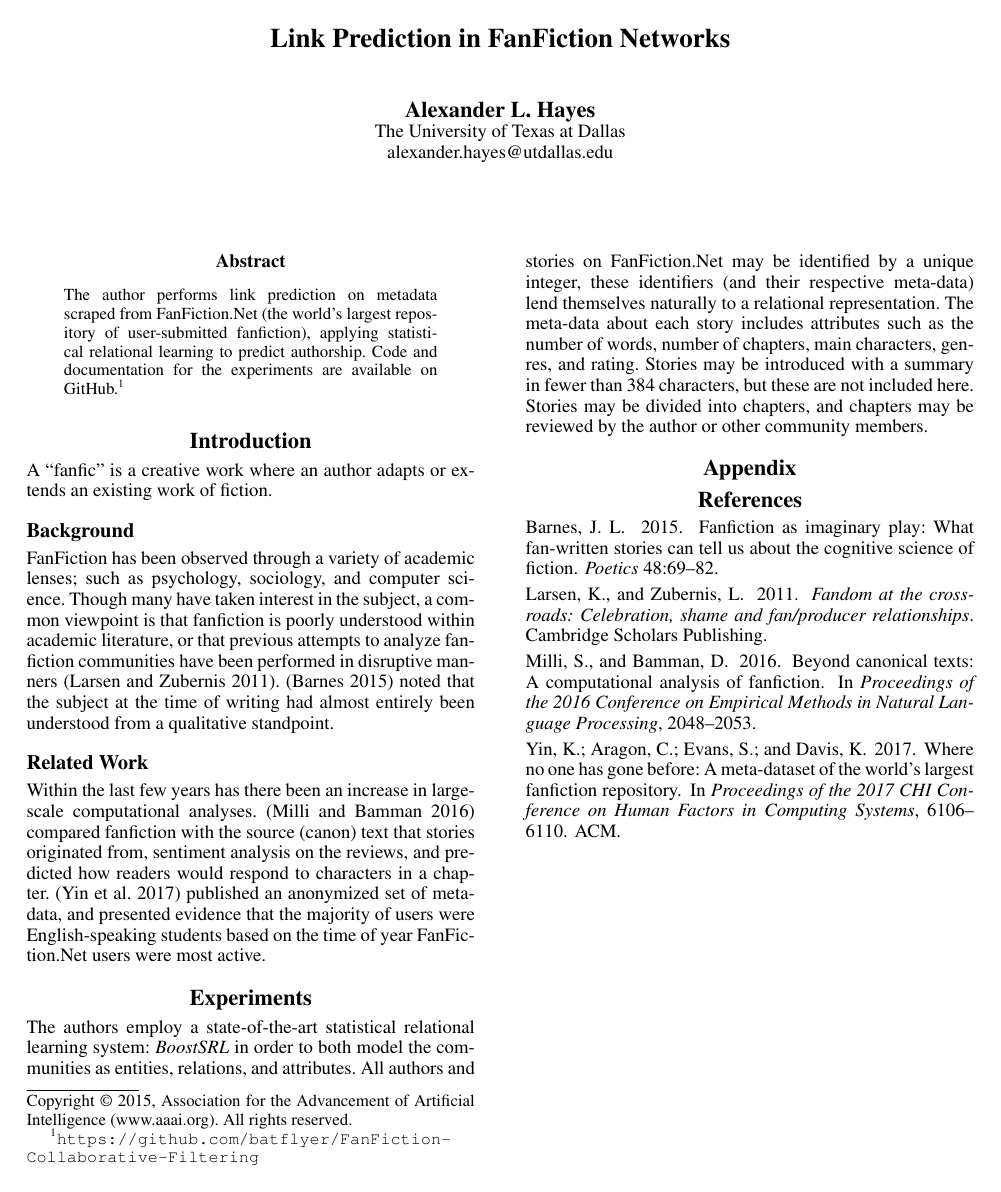
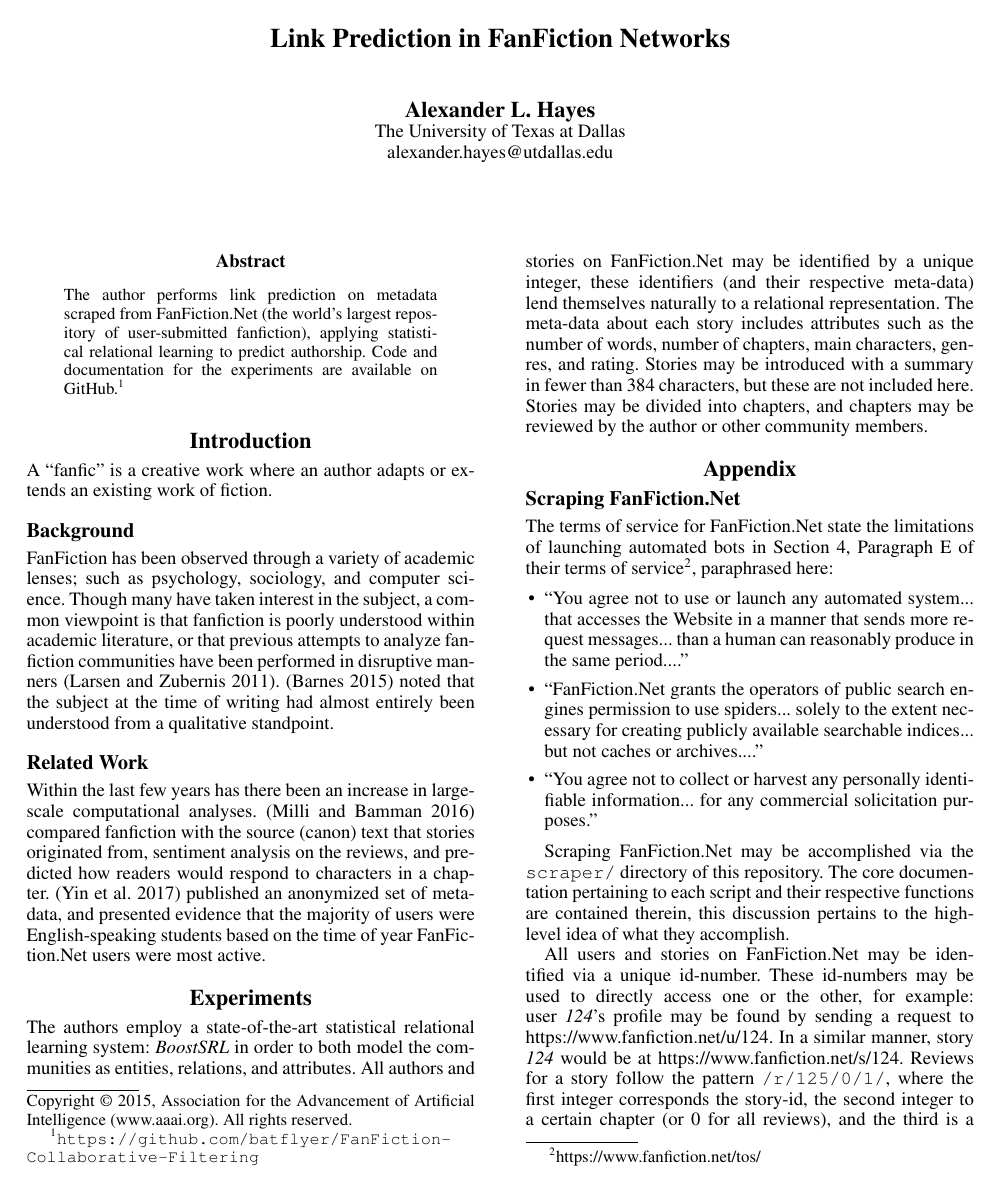
Before and after one commit to hayesall/ffscraper, a LaTeX paper (docs/link-prediction-fanfiction.tex): the whole page before the commit and page 1 of 2 after it. Compiled offline with pdfLaTeX.

Commit message:
Scraping FanFiction.Net section in the appendix, including overview of the terms of service and how data are organized.

```diff
--- a/docs/link-prediction-fanfiction.tex
+++ b/docs/link-prediction-fanfiction.tex
@@ -48,6 +48,19 @@ The authors employ a state-of-the-art statistical relational learning system: \t
 
 \section{Appendix}
 
+\subsection{Scraping FanFiction.Net}
+
+The terms of service for FanFiction.Net state the limitations of launching automated bots in Section 4, Paragraph E of their terms of service\footnote{https://www.fanfiction.net/tos/}, paraphrased here:
+
+\begin{itemize}
+    \item ``You agree not to use or launch any automated system... that accesses the Website in a manner that sends more request messages... than a human can reasonably produce in the same period....''
+    \item ``FanFiction.Net grants the operators of public search engines permission to use spiders... solely to the extent necessary for creating publicly available searchable indices... but not caches or archives....''
+    \item ``You agree not to collect or harvest any personally identifiable information... for any commercial solicitation purposes.''
+\end{itemize}
+
+Scraping FanFiction.Net may be accomplished via the \texttt{scraper/} directory of this repository. The core documentation pertaining to each script and their respective functions are contained therein, this discussion pertains to the high-level idea of what they accomplish.
+
+All users and stories on FanFiction.Net may be identified via a unique id-number. These id-numbers may be used to directly access one or the other, for example: user \textit{124}'s profile may be found by sending a request to https://www.fanfiction.net/u/124. In a similar manner, story \textit{124} would be at https://www.fanfiction.net/s/124. Reviews for a story follow the pattern \texttt{/r/125/0/1/}, where the first integer corresponds the story-id, the second integer to a certain chapter (or 0 for all reviews), and the third is a page number (a maximum of 15 reviews are displayed on each page, so any overflow will be on subsequent pages).
 
 \bibliographystyle{aaai}
 \bibliography{link-prediction-fanfiction}
```
